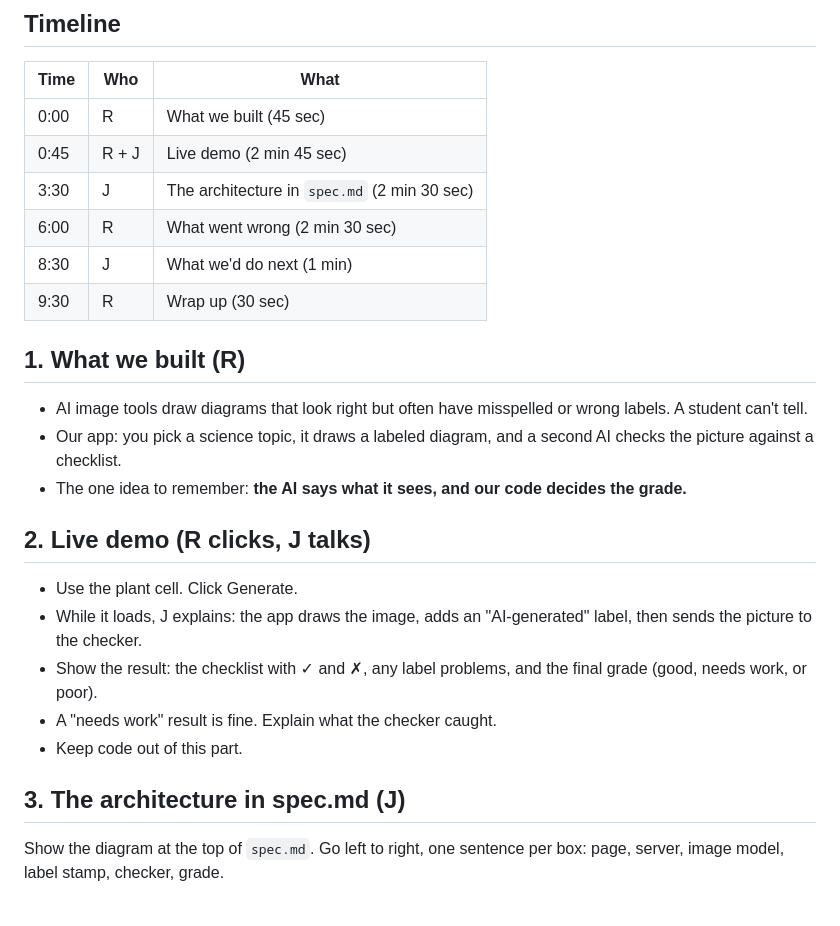
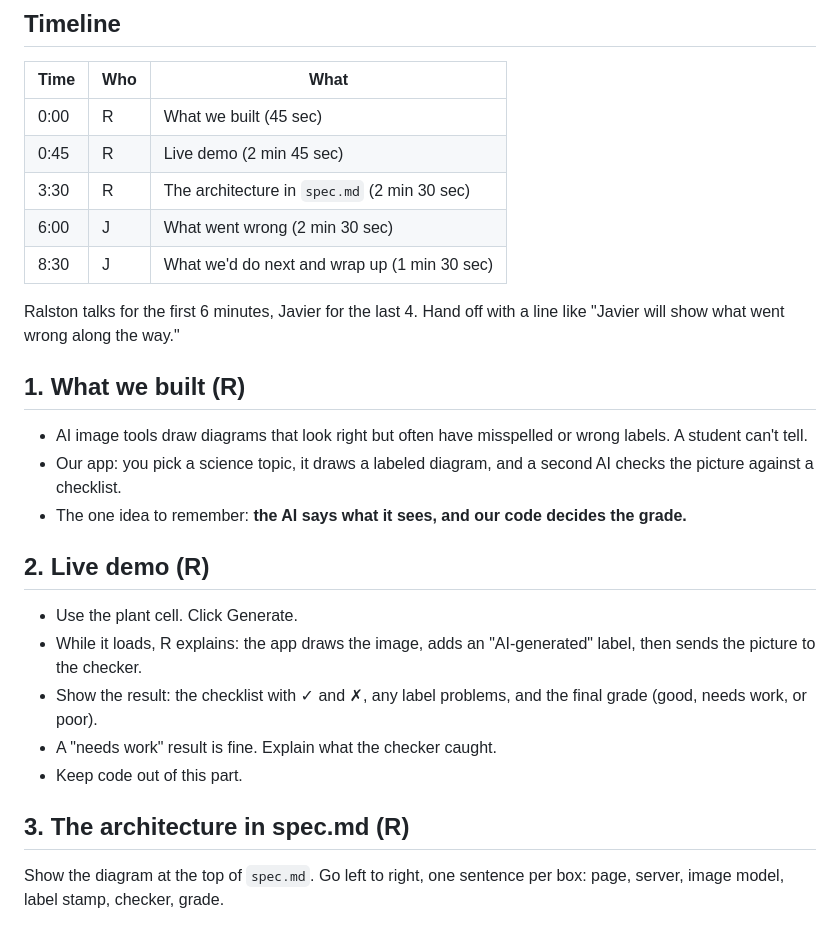
Before and after one commit to javieromolopez/TP1, a Markdown page: PRESENTATION.md, the part around one of its changes. Rendered like a GitHub page.

Commit message:
Presentation plan: Ralston demo and architecture, Javier failures and wrap-up

```diff
--- a/PRESENTATION.md
+++ b/PRESENTATION.md
@@ -21,25 +21,26 @@ R = Ralston, J = Javier.
 | Time | Who | What |
 |---|---|---|
 | 0:00 | R | What we built (45 sec) |
-| 0:45 | R + J | Live demo (2 min 45 sec) |
-| 3:30 | J | The architecture in `spec.md` (2 min 30 sec) |
-| 6:00 | R | What went wrong (2 min 30 sec) |
-| 8:30 | J | What we'd do next (1 min) |
-| 9:30 | R | Wrap up (30 sec) |
+| 0:45 | R | Live demo (2 min 45 sec) |
+| 3:30 | R | The architecture in `spec.md` (2 min 30 sec) |
+| 6:00 | J | What went wrong (2 min 30 sec) |
+| 8:30 | J | What we'd do next and wrap up (1 min 30 sec) |
+
+Ralston talks for the first 6 minutes, Javier for the last 4. Hand off with a line like "Javier will show what went wrong along the way."
 
 ## 1. What we built (R)
 - AI image tools draw diagrams that look right but often have misspelled or wrong labels. A student can't tell.
 - Our app: you pick a science topic, it draws a labeled diagram, and a second AI checks the picture against a checklist.
 - The one idea to remember: **the AI says what it sees, and our code decides the grade.**
 
-## 2. Live demo (R clicks, J talks)
+## 2. Live demo (R)
 - Use the plant cell. Click Generate.
-- While it loads, J explains: the app draws the image, adds an "AI-generated" label, then sends the picture to the checker.
+- While it loads, R explains: the app draws the image, adds an "AI-generated" label, then sends the picture to the checker.
 - Show the result: the checklist with ✓ and ✗, any label problems, and the final grade (good, needs work, or poor).
 - A "needs work" result is fine. Explain what the checker caught.
 - Keep code out of this part.
 
-## 3. The architecture in spec.md (J)
+## 3. The architecture in spec.md (R)
 Show the diagram at the top of `spec.md`. Go left to right, one sentence per box: page, server, image model, label stamp, checker, grade.
 
 Three points to hit:
```
Also changed, not shown: other parts of PRESENTATION.md (+5 -5 lines).
